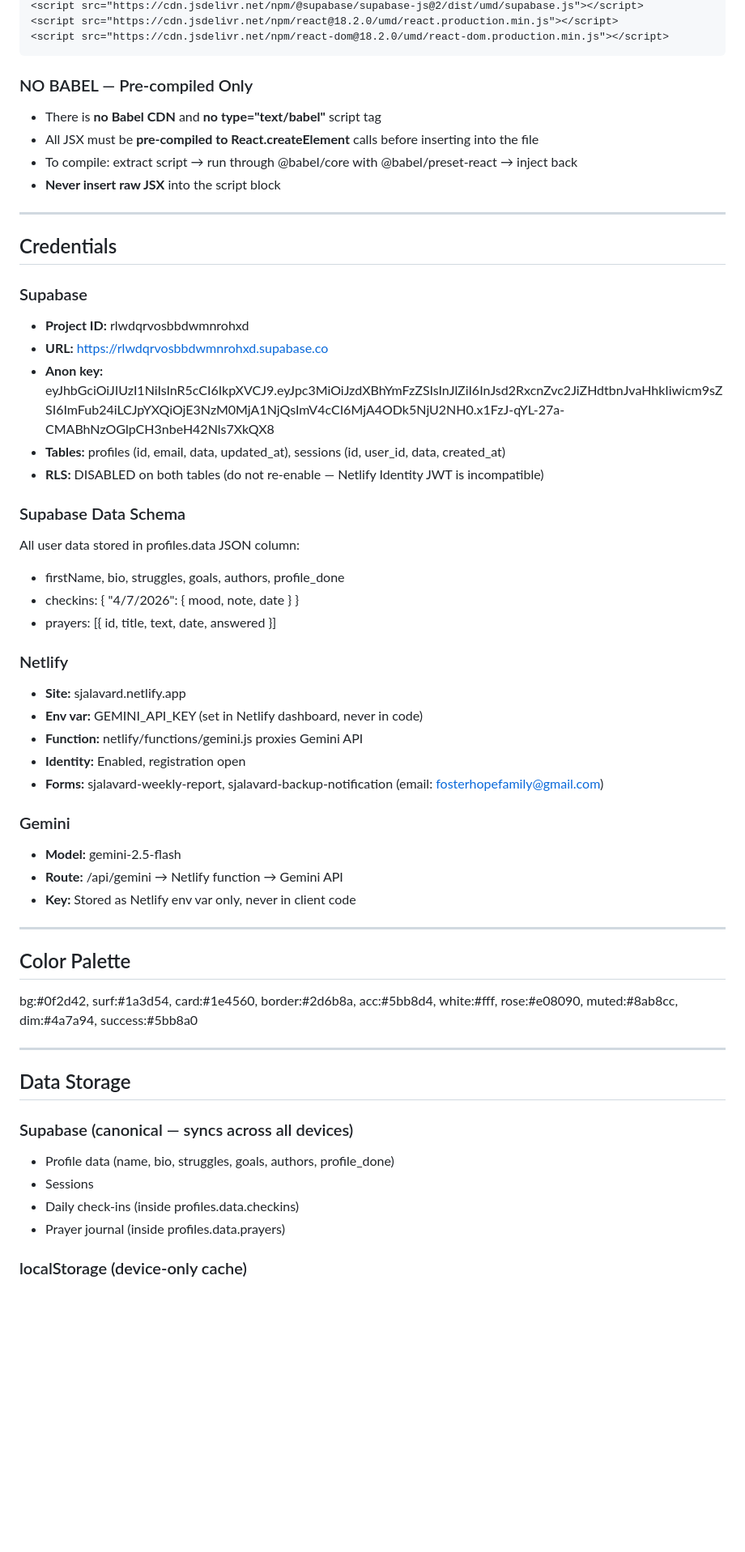
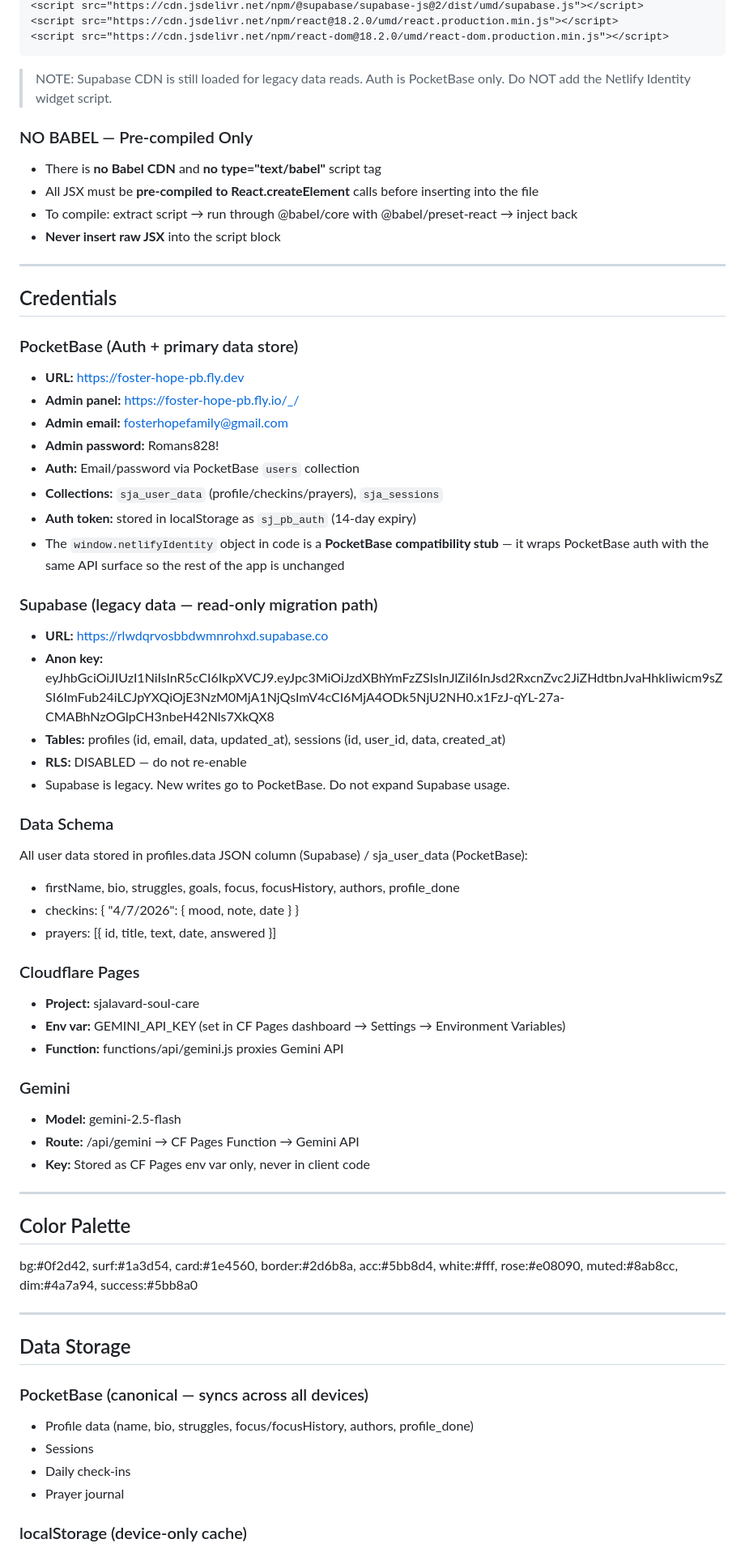
Before and after one commit to fosterhope/Sjalavard, a Markdown page: CLAUDE.md, the part around one of its changes. Shown at 81% size. Drawn GitHub-style; blank space fills up the shorter version.

````diff
--- a/CLAUDE.md
+++ b/CLAUDE.md
@@ -34,6 +33,7 @@ The entire app lives in **one file: index.html**. No separate JS, CSS, or compon
 <script src="https://cdn.jsdelivr.net/npm/react@18.2.0/umd/react.production.min.js"></script>
 <script src="https://cdn.jsdelivr.net/npm/react-dom@18.2.0/umd/react-dom.production.min.js"></script>
 ```
+> NOTE: Supabase CDN is still loaded for legacy data reads. Auth is PocketBase only. Do NOT add the Netlify Identity widget script.
 
 ### NO BABEL — Pre-compiled Only
 - There is **no Babel CDN** and **no type="text/babel"** script tag
@@ -45,30 +45,38 @@ The entire app lives in **one file: index.html**. No separate JS, CSS, or compon
 
 ## Credentials
 
-### Supabase
-- **Project ID:** rlwdqrvosbbdwmnrohxd
+### PocketBase (Auth + primary data store)
+- **URL:** https://foster-hope-pb.fly.dev
+- **Admin panel:** https://foster-hope-pb.fly.io/_/
+- **Admin email:** fosterhopefamily@gmail.com
+- **Admin password:** Romans828!
+- **Auth:** Email/password via PocketBase `users` collection
+- **Collections:** `sja_user_data` (profile/checkins/prayers), `sja_sessions`
+- **Auth token:** stored in localStorage as `sj_pb_auth` (14-day expiry)
+- The `window.netlifyIdentity` object in code is a **PocketBase compatibility stub** — it wraps PocketBase auth with the same API surface so the rest of the app is unchanged
+
+### Supabase (legacy data — read-only migration path)
 - **URL:** https://rlwdqrvosbbdwmnrohxd.supabase.co
 - **Anon key:** eyJhbGciOiJIUzI1NiIsInR5cCI6IkpXVCJ9.eyJpc3MiOiJzdXBhYmFzZSIsInJlZiI6InJsd2RxcnZvc2JiZHdtbnJvaHhkIiwicm9sZSI6ImFub24iLCJpYXQiOjE3NzM0MjA1NjQsImV4cCI6MjA4ODk5NjU2NH0.x1FzJ-qYL-27a-CMABhNzOGlpCH3nbeH42Nls7XkQX8
 - **Tables:** profiles (id, email, data, updated_at), sessions (id, user_id, data, created_at)
-- **RLS:** DISABLED on both tables (do not re-enable — Netlify Identity JWT is incompatible)
+- **RLS:** DISABLED — do not re-enable
+- Supabase is legacy. New writes go to PocketBase. Do not expand Supabase usage.
 
-### Supabase Data Schema
-All user data stored in profiles.data JSON column:
-- firstName, bio, struggles, goals, authors, profile_done
+### Data Schema
+All user data stored in profiles.data JSON column (Supabase) / sja_user_data (PocketBase):
+- firstName, bio, struggles, goals, focus, focusHistory, authors, profile_done
 - checkins: { "4/7/2026": { mood, note, date } }
 - prayers: [{ id, title, text, date, answered }]
 
-### Netlify
-- **Site:** sjalavard.netlify.app
-- **Env var:** GEMINI_API_KEY (set in Netlify dashboard, never in code)
-- **Function:** netlify/functions/gemini.js proxies Gemini API
-- **Identity:** Enabled, registration open
-- **Forms:** sjalavard-weekly-report, sjalavard-backup-notification (email: fosterhopefamily@gmail.com)
+### Cloudflare Pages
+- **Project:** sjalavard-soul-care
+- **Env var:** GEMINI_API_KEY (set in CF Pages dashboard → Settings → Environment Variables)
+- **Function:** functions/api/gemini.js proxies Gemini API
 
 ### Gemini
 - **Model:** gemini-2.5-flash
-- **Route:** /api/gemini → Netlify function → Gemini API
-- **Key:** Stored as Netlify env var only, never in client code
+- **Route:** /api/gemini → CF Pages Function → Gemini API
+- **Key:** Stored as CF Pages env var only, never in client code
 
 ---
 
@@ -79,11 +87,11 @@ bg:#0f2d42, surf:#1a3d54, card:#1e4560, border:#2d6b8a, acc:#5bb8d4, white:#fff,
 
 ## Data Storage
 
-### Supabase (canonical — syncs across all devices)
-- Profile data (name, bio, struggles, goals, authors, profile_done)
+### PocketBase (canonical — syncs across all devices)
+- Profile data (name, bio, struggles, focus/focusHistory, authors, profile_done)
 - Sessions
-- Daily check-ins (inside profiles.data.checkins)
-- Prayer journal (inside profiles.data.prayers)
+- Daily check-ins
+- Prayer journal
 
 ### localStorage (device-only cache)
 - Draft sessions (in-progress, not yet saved)
````
Also changed, not shown: other parts of CLAUDE.md (+21 -26 lines).
